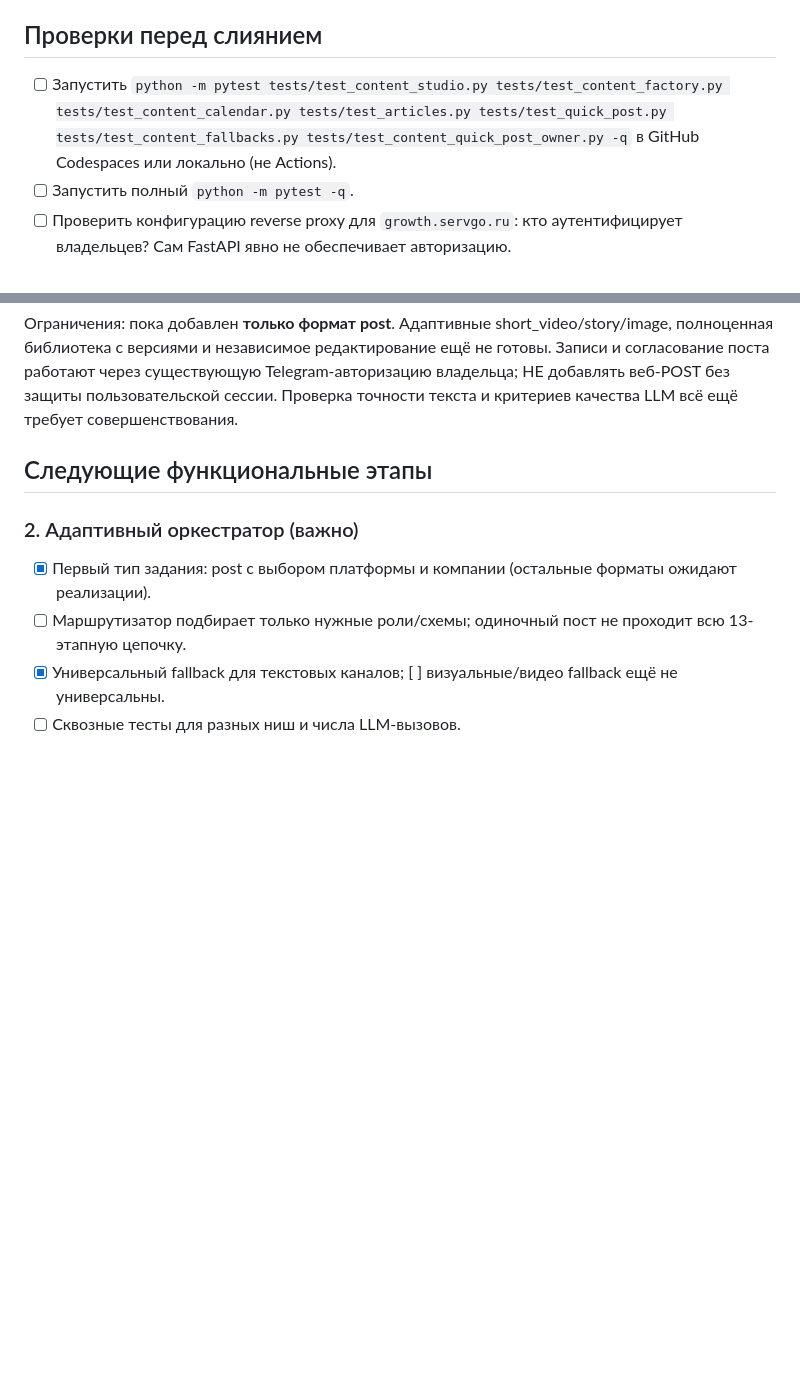
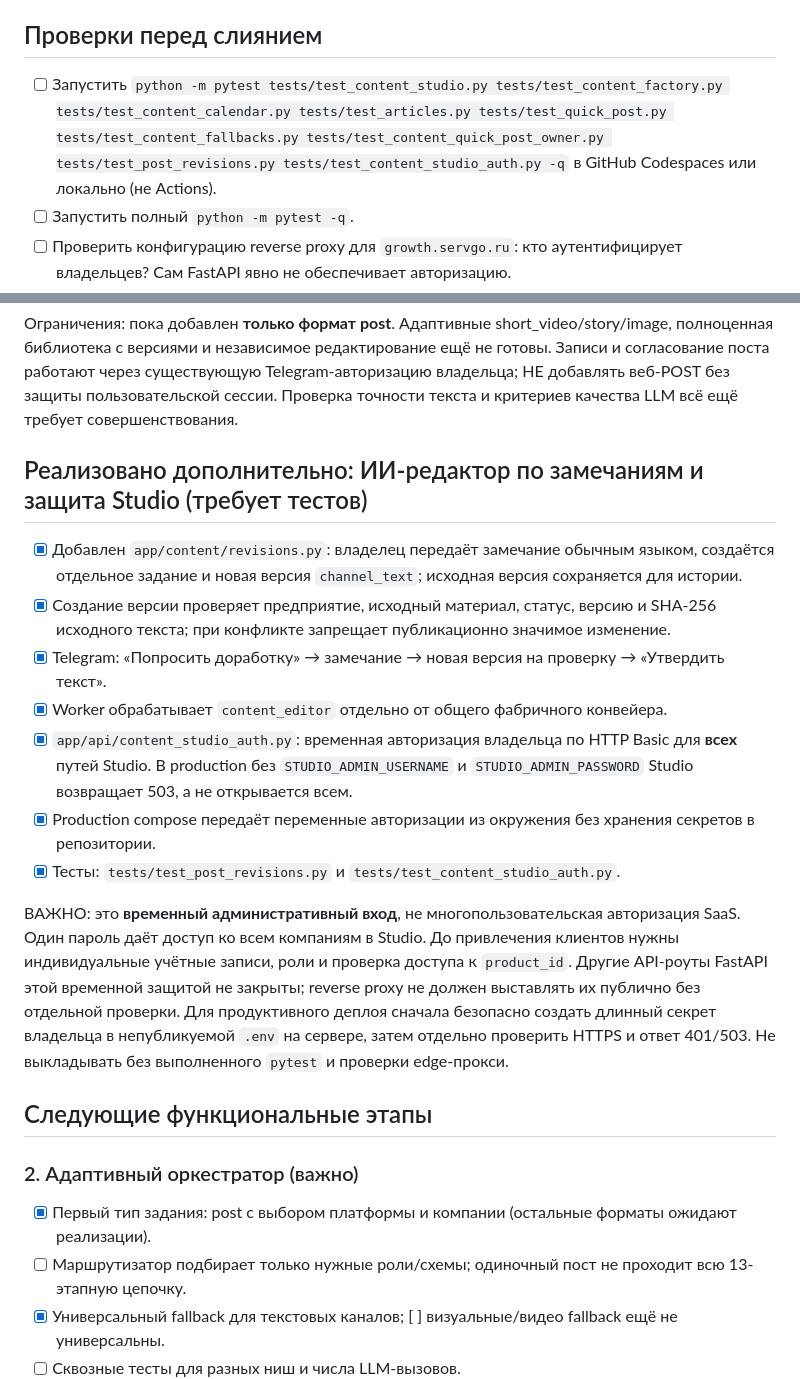
Before and after one commit to grunvald91/Ai_growth_os, a Markdown page: docs/content-studio-implementation-20261011.md, 2 parts joined by grey strips. GitHub-like rendering; blank space fills up the shorter version.

Commit message:
docs(studio): record owner-feedback revisions, temporary owner auth and deployment blockers

```diff
--- a/docs/content-studio-implementation-20261011.md
+++ b/docs/content-studio-implementation-20261011.md
@@ -18,7 +18,7 @@
 
 ## Проверки перед слиянием
 
-- [ ] Запустить `python -m pytest tests/test_content_studio.py tests/test_content_factory.py tests/test_content_calendar.py tests/test_articles.py tests/test_quick_post.py tests/test_content_fallbacks.py tests/test_content_quick_post_owner.py -q` в GitHub Codespaces или локально (не Actions).
+- [ ] Запустить `python -m pytest tests/test_content_studio.py tests/test_content_factory.py tests/test_content_calendar.py tests/test_articles.py tests/test_quick_post.py tests/test_content_fallbacks.py tests/test_content_quick_post_owner.py tests/test_post_revisions.py tests/test_content_studio_auth.py -q` в GitHub Codespaces или локально (не Actions).
 - [ ] Запустить полный `python -m pytest -q`.
 - [ ] Проверить конфигурацию reverse proxy для `growth.servgo.ru`: кто аутентифицирует владельцев? Сам FastAPI явно не обеспечивает авторизацию.
 - [ ] Проверить право доступа к `product_id` для чтения и любых POST; разграничить владельца и сотрудников перед добавлением редактора.
@@ -44,6 +44,25 @@
 Записи и согласование поста работают через существующую Telegram-авторизацию
 владельца; НЕ добавлять веб-POST без защиты пользовательской сессии.
 Проверка точности текста и критериев качества LLM всё ещё требует совершенствования.
+
+## Реализовано дополнительно: ИИ-редактор по замечаниям и защита Studio (требует тестов)
+
+- [x] Добавлен `app/content/revisions.py`: владелец передаёт замечание обычным языком, создаётся отдельное задание и новая версия `channel_text`; исходная версия сохраняется для истории.
+- [x] Создание версии проверяет предприятие, исходный материал, статус, версию и SHA-256 исходного текста; при конфликте запрещает публикационно значимое изменение.
+- [x] Telegram: «Попросить доработку» → замечание → новая версия на проверку → «Утвердить текст».
+- [x] Worker обрабатывает `content_editor` отдельно от общего фабричного конвейера.
+- [x] `app/api/content_studio_auth.py`: временная авторизация владельца по HTTP Basic для **всех** путей Studio. В production без `STUDIO_ADMIN_USERNAME` и `STUDIO_ADMIN_PASSWORD` Studio возвращает 503, а не открывается всем.
+- [x] Production compose передаёт переменные авторизации из окружения без хранения секретов в репозитории.
+- [x] Тесты: `tests/test_post_revisions.py` и `tests/test_content_studio_auth.py`.
+
+ВАЖНО: это **временный административный вход**, не многопользовательская авторизация SaaS.
+Один пароль даёт доступ ко всем компаниям в Studio. До привлечения клиентов
+нужны индивидуальные учётные записи, роли и проверка доступа к `product_id`.
+Другие API-роуты FastAPI этой временной защитой не закрыты; reverse proxy
+не должен выставлять их публично без отдельной проверки.
+Для продуктивного деплоя сначала безопасно создать длинный секрет владельца
+в непубликуемой `.env` на сервере, затем отдельно проверить HTTPS и ответ 401/503.
+Не выкладывать без выполненного `pytest` и проверки edge-прокси.
 
 ## Следующие функциональные этапы
 
```
